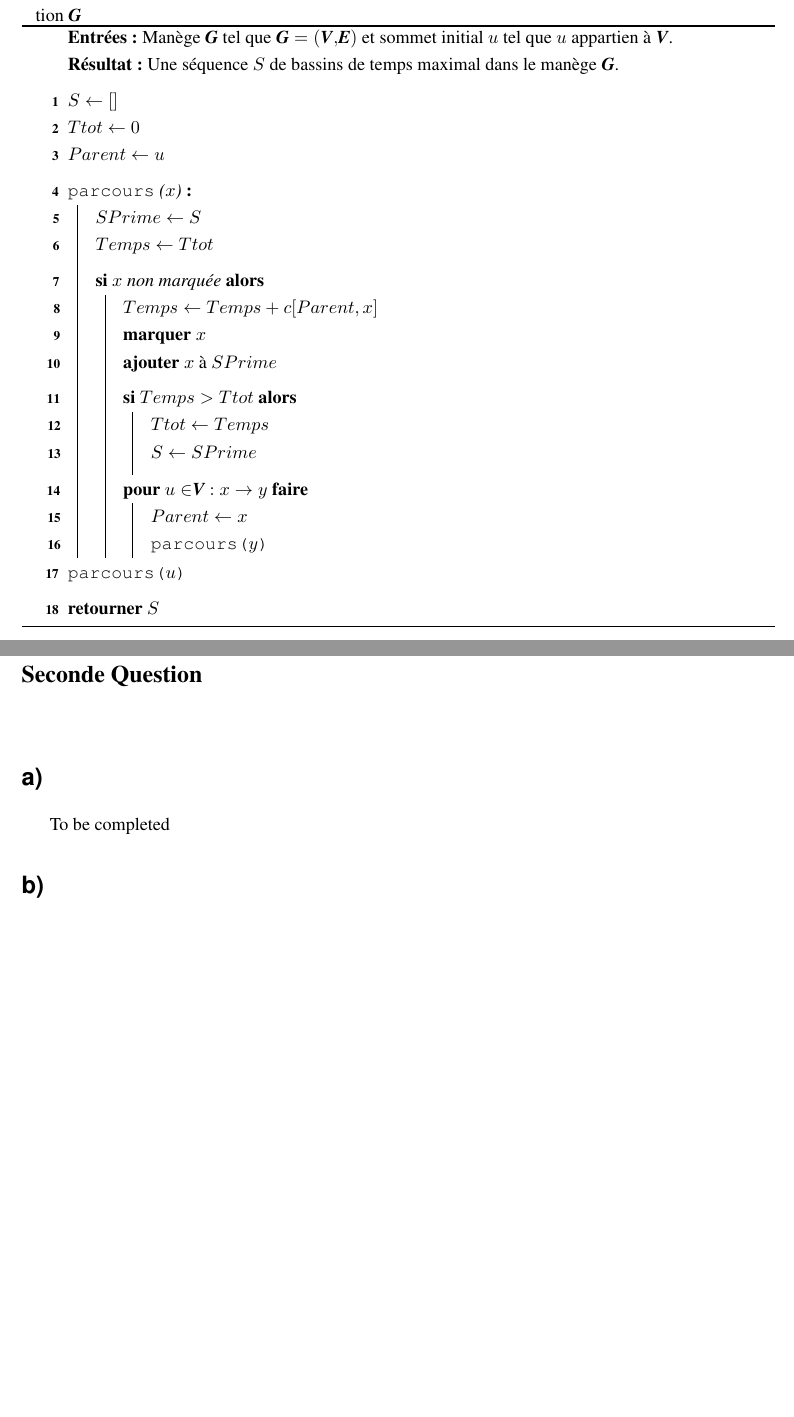
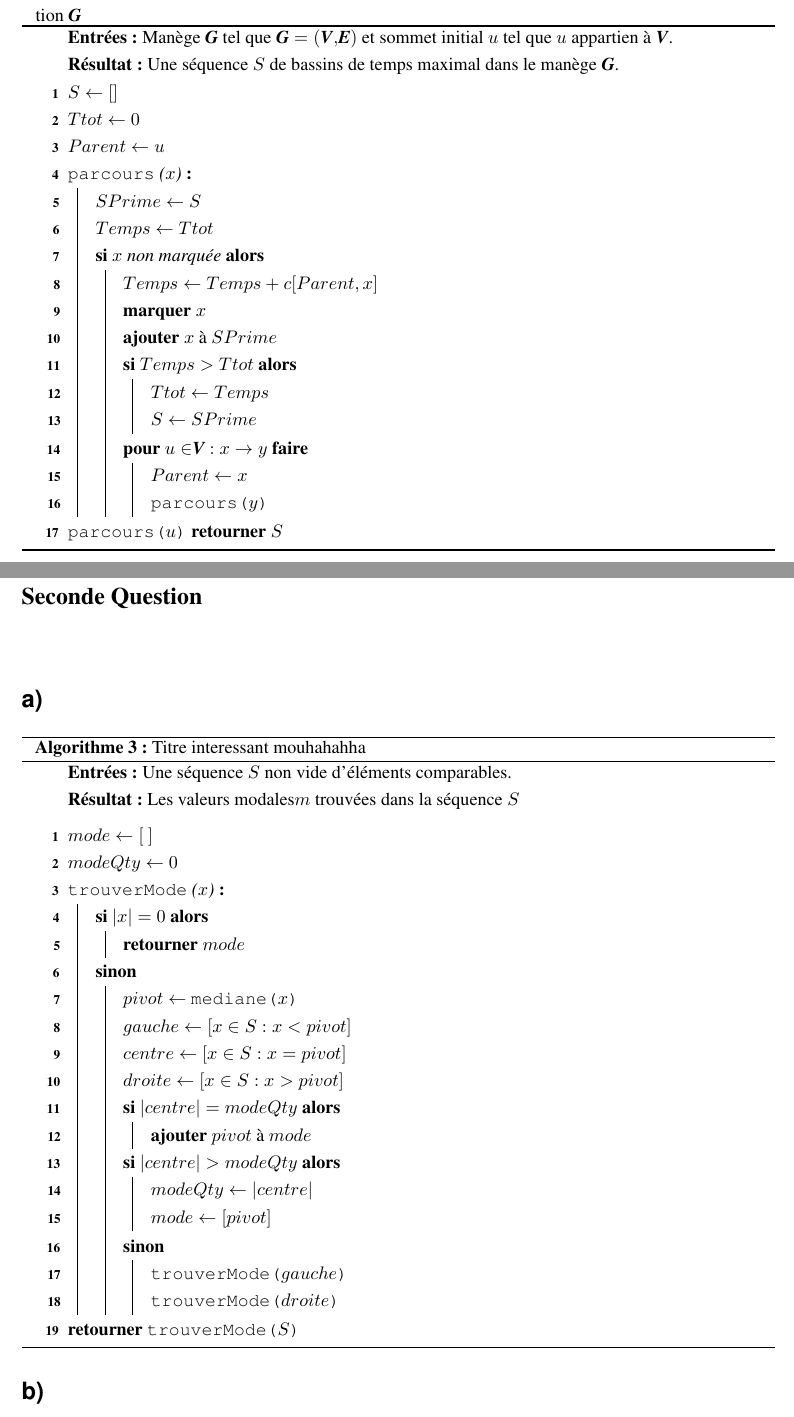
Before and after one commit to luc00110/Session3, a LaTeX book (IFT436/TP3tex/TP3.tex): two parts of pages 4 and 6 of 6 before the commit and two parts of pages 3 and 5 of 5 after it, joined at a grey line, cut so that both start at the same text, the shorter picture padded with empty space. Compiled offline with LaTeX, dvips and Ghostscript.

Commit message:
#2 completion
Completed the algo for the #2 and removed all \BlankLine because the lines in the algorithms were not having the same heights, which was ugly af

```diff
--- a/IFT436/TP3tex/TP3.tex
+++ b/IFT436/TP3tex/TP3.tex
@@ -200,27 +200,22 @@ Jeudi, 10 octobre 2019
 
     \KwIn{Manège $\G{}$ tel que $\G{} = (\V{},\E{})$ et sommet initial $u$ tel que $u$ appartien à $\V{}$.}
     \KwResult{Une séquence $S$ de bassins de temps maximal dans le manège \G{}.}
-    \BlankLine
     $S \leftarrow [ ]$\;
     $Ttot \leftarrow 0$\;
     $Parent \leftarrow u$\;
-    \BlankLine
 
     \Def{\Parcours($x$)}{
       $SPrime \leftarrow S$\;
       $Temps \leftarrow Ttot$\;
-      \BlankLine
 
       \If{$x$ non marquée}{
         $Temps \leftarrow Temps + c[Parent, x]$\;
         \textbf{marquer} $x$\;
         \textbf{ajouter} $x$ à $SPrime$\;
-        \BlankLine
 
         \If{$Temps > Ttot$}{
           $Ttot \leftarrow Temps$\;
           $S \leftarrow SPrime$\;
-          \BlankLine
         }
 
         \For{$u \in \V{} : x \rightarrow y$}{
@@ -230,7 +225,6 @@ Jeudi, 10 octobre 2019
       }
     }
     \Parcours{$u$}
-    \BlankLine
     \Return{$S$}
   \end{algorithm}
   \DecMargin{1em}
@@ -301,7 +289,53 @@ Jeudi, 10 octobre 2019
 \chapter{Seconde Question}
 \section{a)}
 
-To be completed
+\IncMargin{1em}
+\begin{algorithm}[H]
+
+  \caption{Titre interessant mouhahahha}
+  \DontPrintSemicolon
+  \LinesNumbered
+  \SetAlgoLined
+  \SetKwFunction{TMode}{trouverMode}
+  \SetKwFunction{Med}{mediane}
+  \SetKwProg{Def}{}{:}{}
+
+  \KwIn{Une séquence $S$ non vide d'éléments comparables.}
+  \KwResult{Les valeurs modales$m$ trouvées dans la séquence $S$}
+  \BlankLine
+  $mode \leftarrow [\ ]$\;
+  $modeQty \leftarrow 0$\;
+
+  \Def{\TMode($x$)}{
+
+    \If{$|x|=0$}{
+      \Return{$mode$}
+      }
+    \Else{
+      $pivot \leftarrow$ \Med{$x$}\;
+      $gauche \leftarrow [x \in S: x < pivot]$\;
+      $centre \leftarrow [x \in S: x = pivot]$\;
+      $droite \leftarrow [x \in S: x > pivot]$\;
+
+      \If{$|centre|=modeQty$}{
+        \textbf{ajouter} $pivot$ à $mode$\;
+      }
+
+      \If{$|centre|>modeQty$}{
+        $modeQty \leftarrow |centre|$\;
+        $mode \leftarrow [pivot]$
+      }
+
+      \Else{
+        \TMode{$gauche$}\;
+        \TMode{$droite$}
+      }
+    }
+  }
+  \Return{\TMode{$S$}}
+\end{algorithm}
+\DecMargin{1em}
+
 
 \section{b)}
 
```
Also changed, not shown: IFT436/TP3tex/TP3.pdf, IFT436/TP3tex/TP3.tex (6 more changed lines), 4 other files.
